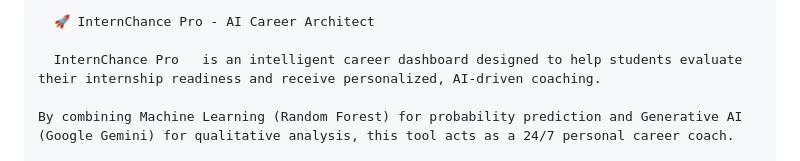
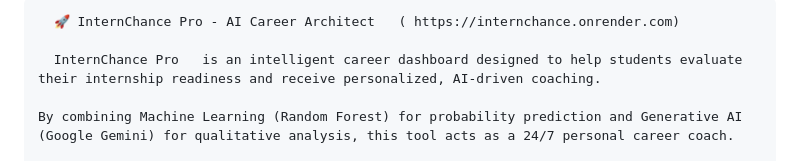
Before and after one commit to KhurramRashid6893/InternChance, a Markdown page: README.md, the part around the change. Drawn GitHub-style.

````diff
--- a/README.md
+++ b/README.md
@@ -1,5 +1,5 @@
 ```markdown
-  🚀 InternChance Pro - AI Career Architect
+  🚀 InternChance Pro - AI Career Architect   ( https://internchance.onrender.com)
 
   InternChance Pro   is an intelligent career dashboard designed to help students evaluate their internship readiness and receive personalized, AI-driven coaching.
 
````
